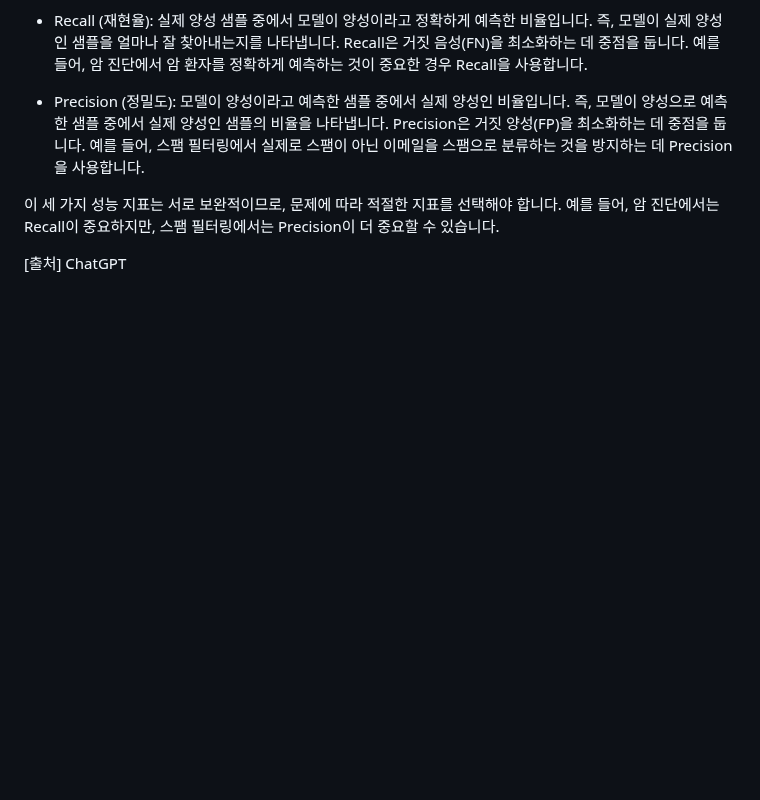
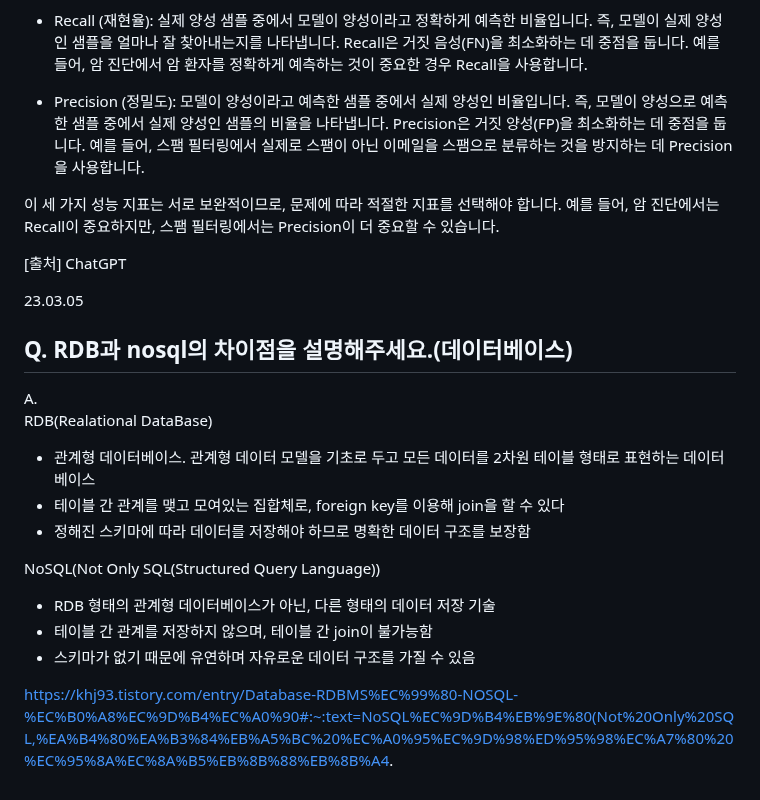
Before and after one commit to jaehyun-dev/Today-I-Learned, a Markdown page: CS Q&A a Day/Notes.md, the part around the change. GitHub-like rendering; blank space fills up the shorter version.

```diff
--- a/CS Q&A a Day/Notes.md
+++ b/CS Q&A a Day/Notes.md
@@ -2652,3 +2652,19 @@ Accuracy, Recall, Precision은 머신 러닝과 데이터 분석에서 사용되
 이 세 가지 성능 지표는 서로 보완적이므로, 문제에 따라 적절한 지표를 선택해야 합니다. 예를 들어, 암 진단에서는 Recall이 중요하지만, 스팸 필터링에서는 Precision이 더 중요할 수 있습니다.
 
 [출처] ChatGPT
+
+23.03.05
+## Q. RDB과 nosql의 차이점을 설명해주세요.(데이터베이스)
+
+A.
+RDB(Realational DataBase)
+- 관계형 데이터베이스. 관계형 데이터 모델을 기초로 두고 모든 데이터를 2차원 테이블 형태로 표현하는 데이터베이스
+- 테이블 간 관계를 맺고 모여있는 집합체로, foreign key를 이용해 join을 할 수 있다
+- 정해진 스키마에 따라 데이터를 저장해야 하므로 명확한 데이터 구조를 보장함
+
+NoSQL(Not Only SQL(Structured Query Language))
+- RDB 형태의 관계형 데이터베이스가 아닌, 다른 형태의 데이터 저장 기술
+- 테이블 간 관계를 저장하지 않으며, 테이블 간 join이 불가능함
+- 스키마가 없기 때문에 유연하며 자유로운 데이터 구조를 가질 수 있음
+
+https://khj93.tistory.com/entry/Database-RDBMS%EC%99%80-NOSQL-%EC%B0%A8%EC%9D%B4%EC%A0%90#:~:text=NoSQL%EC%9D%B4%EB%9E%80(Not%20Only%20SQL,%EA%B4%80%EA%B3%84%EB%A5%BC%20%EC%A0%95%EC%9D%98%ED%95%98%EC%A7%80%20%EC%95%8A%EC%8A%B5%EB%8B%88%EB%8B%A4.
```
